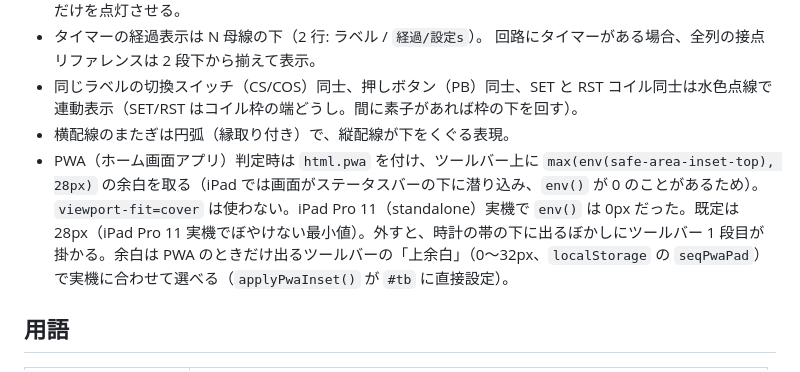
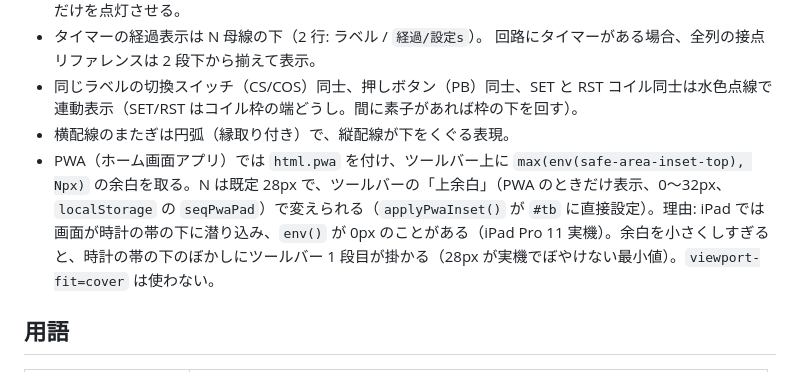
Before and after one commit to burneycherry/seq-editor, a Markdown page: CLAUDE.md, the part around the change. Drawn GitHub-style.

Commit message:
プロンプト監査の指摘を反映（CLAUDE.md の PWA 上余白の説明を 1 つにまとめる）
Co-Authored-By: Claude Opus 5.5 <noreply@anthropic.com>
Claude-Session: https://claude.ai/code/session_014YPpaahpi91cmARz5cFPys

```diff
--- a/CLAUDE.md
+++ b/CLAUDE.md
@@ -88,7 +88,7 @@ GitHub Pages（burneycherry.github.io）で公開し、主に iPad / iPhone の
   回路にタイマーがある場合、全列の接点リファレンスは 2 段下から揃えて表示。
 - 同じラベルの切換スイッチ（CS/COS）同士、押しボタン（PB）同士、SET と RST コイル同士は水色点線で連動表示（SET/RST はコイル枠の端どうし。間に素子があれば枠の下を回す）。
 - 横配線のまたぎは円弧（縁取り付き）で、縦配線が下をくぐる表現。
-- PWA（ホーム画面アプリ）判定時は `html.pwa` を付け、ツールバー上に `max(env(safe-area-inset-top), 28px)` の余白を取る（iPad では画面がステータスバーの下に潜り込み、`env()` が 0 のことがあるため）。`viewport-fit=cover` は使わない。iPad Pro 11（standalone）実機で `env()` は 0px だった。既定は 28px（iPad Pro 11 実機でぼやけない最小値）。外すと、時計の帯の下に出るぼかしにツールバー 1 段目が掛かる。余白は PWA のときだけ出るツールバーの「上余白」（0〜32px、`localStorage` の `seqPwaPad`）で実機に合わせて選べる（`applyPwaInset()` が `#tb` に直接設定）。
+- PWA（ホーム画面アプリ）では `html.pwa` を付け、ツールバー上に `max(env(safe-area-inset-top), Npx)` の余白を取る。N は既定 28px で、ツールバーの「上余白」（PWA のときだけ表示、0〜32px、`localStorage` の `seqPwaPad`）で変えられる（`applyPwaInset()` が `#tb` に直接設定）。理由: iPad では画面が時計の帯の下に潜り込み、`env()` が 0px のことがある（iPad Pro 11 実機）。余白を小さくしすぎると、時計の帯の下のぼかしにツールバー 1 段目が掛かる（28px が実機でぼやけない最小値）。`viewport-fit=cover` は使わない。
 
 ## 用語
 
```
